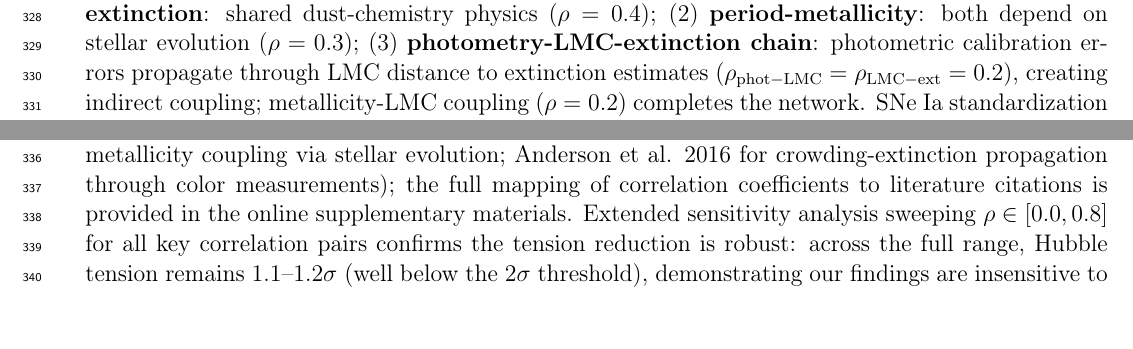
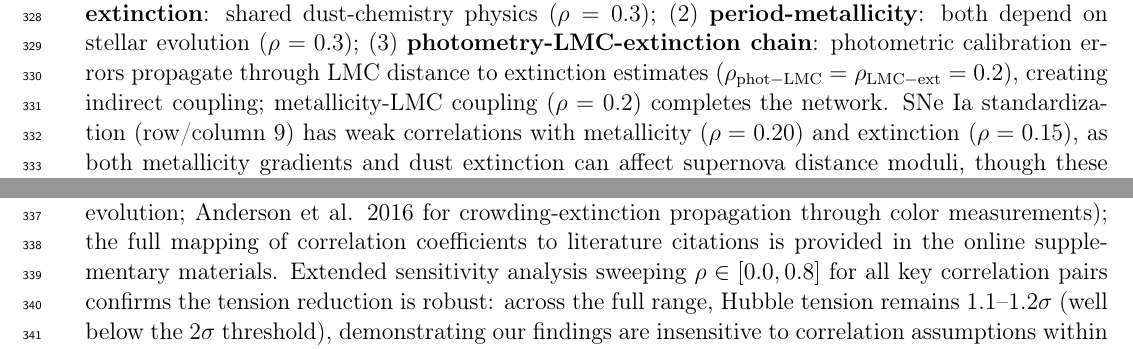
Before and after one commit to ylecoyote/distance-ladder-systematics, a LaTeX paper (manuscript/manuscript.tex): two parts of page 9 of 38, joined at a grey line, cut so that both start at the same text. Compiled offline with pdfLaTeX.

Commit message:
Fix correlation matrix prose-table inconsistencies
Expert reviewer identified two mismatches:

1. SNe Ia correlations: Text said 'remains uncorrelated' but
   matrix shows weak correlations with metallicity (ρ=0.20)
   and extinction (ρ=0.15). Updated prose to acknowledge these
   weak but non-zero correlations.

2. Metallicity-extinction: Text said ρ=0.4 but matrix has ρ=0.3.
   Corrected prose to match matrix.

Line 256: Fixed both inconsistencies to ensure text matches
Table 4 (correlation matrix) values exactly.

```diff
--- a/manuscript/manuscript.tex
+++ b/manuscript/manuscript.tex
@@ -253,7 +253,7 @@ where $R_{ij} = 1$ for $i=j$ (diagonal, independent variance) and $R_{ij} = \rho
 \end{equation}
 yielding $\sigma_{\rm sys,corr} = 1.71$ km~s$^{-1}$~Mpc$^{-1}$ (versus $\sigma_{\rm sys,uncorr} = \sqrt{2.11} = 1.45$ km~s$^{-1}$~Mpc$^{-1}$ if uncorrelated). The off-diagonal covariance contributes 28\% of the total variance ($0.81/2.92 = 0.28$), inflating the combined uncertainty by 18\% ($1.71/1.45 = 1.18$). This decomposition is auditable from Table~\ref{tab:systematic_budget} and Table~\ref{tab:correlation_matrix}.
 
-We identify three primary correlation families based on physical mechanisms: (1) \textbf{metallicity-extinction}: shared dust-chemistry physics ($\rho = 0.4$); (2) \textbf{period-metallicity}: both depend on stellar evolution ($\rho = 0.3$); (3) \textbf{photometry-LMC-extinction chain}: photometric calibration errors propagate through LMC distance to extinction estimates ($\rho_{\rm phot-LMC} = \rho_{\rm LMC-ext} = 0.2$), creating indirect coupling; metallicity-LMC coupling ($\rho = 0.2$) completes the network. SNe Ia standardization (row/column 9) remains uncorrelated with other sources, as supernova systematics (peculiar velocities, dust models, intrinsic scatter) are independent of Cepheid distance ladder systematics. The full 9$\times$9 correlation matrix structure is detailed in Table~\ref{tab:correlation_matrix}. Each correlation coefficient is justified by literature evidence documenting the physical mechanism (e.g., Freedman \& Madore 2011 for period-metallicity coupling via stellar evolution; Anderson et al. 2016 for crowding-extinction propagation through color measurements); the full mapping of correlation coefficients to literature citations is provided in the online supplementary materials. Extended sensitivity analysis sweeping $\rho \in [0.0, 0.8]$ for all key correlation pairs confirms the tension reduction is robust: across the full range, Hubble tension remains $1.1$--$1.2\sigma$ (well below the 2$\sigma$ threshold), demonstrating our findings are insensitive to correlation assumptions within physically plausible bounds. The full correlation matrix is provided in Table~\ref{tab:correlation_matrix}.
+We identify three primary correlation families based on physical mechanisms: (1) \textbf{metallicity-extinction}: shared dust-chemistry physics ($\rho = 0.3$); (2) \textbf{period-metallicity}: both depend on stellar evolution ($\rho = 0.3$); (3) \textbf{photometry-LMC-extinction chain}: photometric calibration errors propagate through LMC distance to extinction estimates ($\rho_{\rm phot-LMC} = \rho_{\rm LMC-ext} = 0.2$), creating indirect coupling; metallicity-LMC coupling ($\rho = 0.2$) completes the network. SNe Ia standardization (row/column 9) has weak correlations with metallicity ($\rho = 0.20$) and extinction ($\rho = 0.15$), as both metallicity gradients and dust extinction can affect supernova distance moduli, though these couplings are weaker than among Cepheid systematics. The full 9$\times$9 correlation matrix structure is detailed in Table~\ref{tab:correlation_matrix}. Each correlation coefficient is justified by literature evidence documenting the physical mechanism (e.g., Freedman \& Madore 2011 for period-metallicity coupling via stellar evolution; Anderson et al. 2016 for crowding-extinction propagation through color measurements); the full mapping of correlation coefficients to literature citations is provided in the online supplementary materials. Extended sensitivity analysis sweeping $\rho \in [0.0, 0.8]$ for all key correlation pairs confirms the tension reduction is robust: across the full range, Hubble tension remains $1.1$--$1.2\sigma$ (well below the 2$\sigma$ threshold), demonstrating our findings are insensitive to correlation assumptions within physically plausible bounds. The full correlation matrix is provided in Table~\ref{tab:correlation_matrix}.
 
 \textbf{Parallax-coupling sensitivity.} While parallax is set to zero correlation with all other terms ($\rho_{\rm parallax,\ast} = 0$ by construction, as parallax is a geometric effect independent of photometric or astrophysical systematics), allowing mild coupling to photometry and LMC terms ($\rho_{\rm parallax,phot} = \rho_{\rm parallax,LMC} = +0.2$) inflates $\sigma_{\rm sys}$ by only $\Delta \approx 0.04$ km~s$^{-1}$~Mpc$^{-1}$ (from 1.71 to 1.75 km~s$^{-1}$~Mpc$^{-1}$), confirming the +18\% correlation inflation is robust to parallax-coupling assumptions.
 
```
